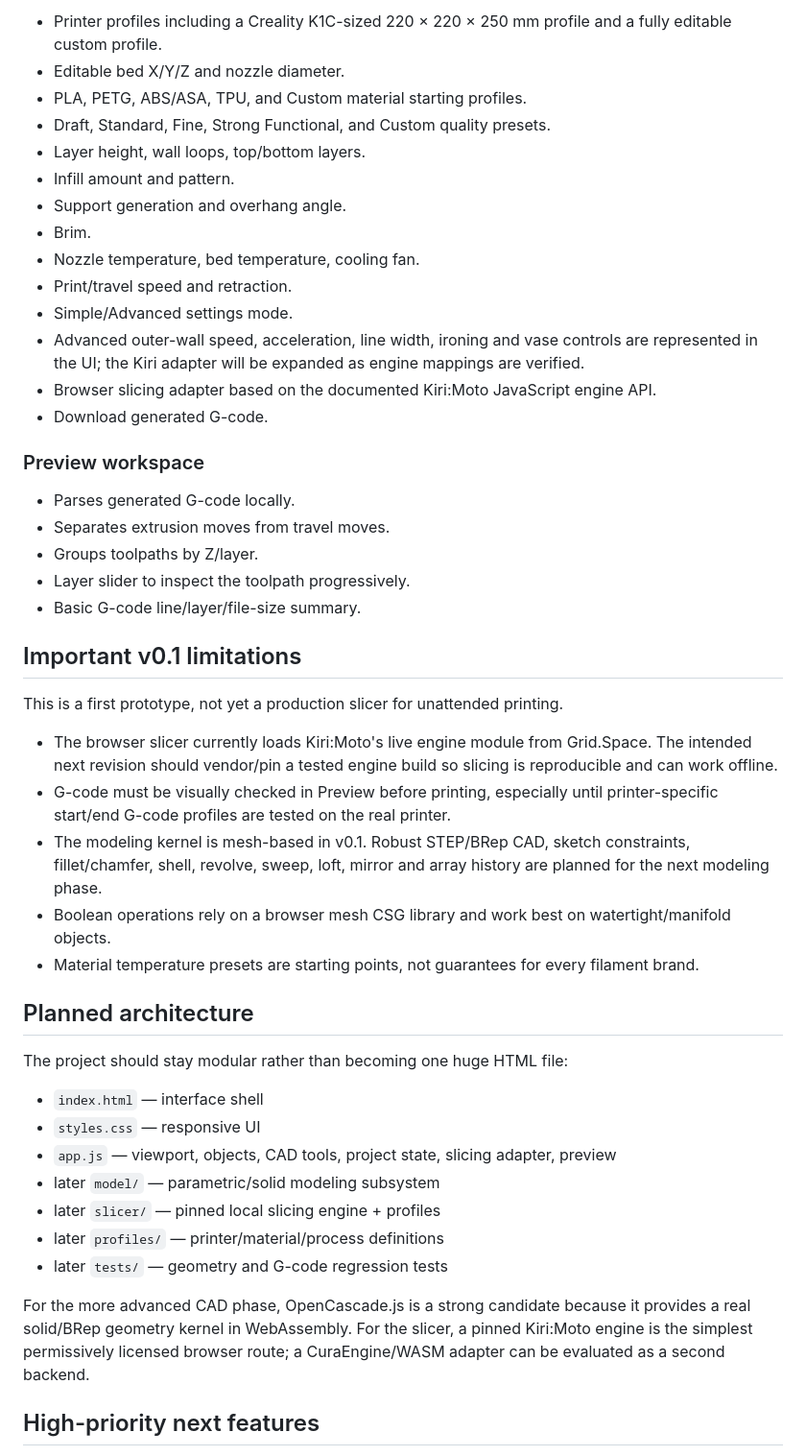
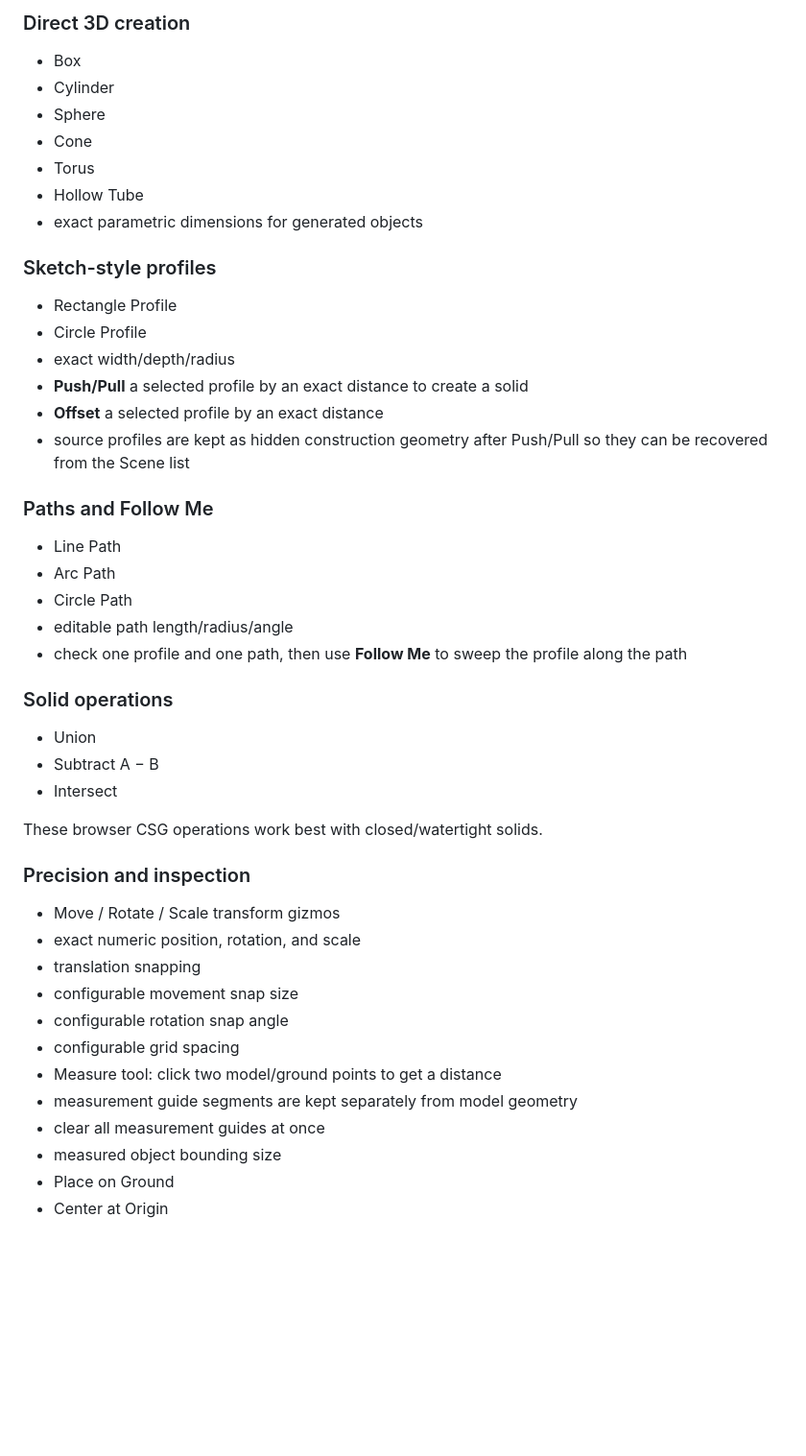
Before and after one commit to auxz2jz/3D-render-slicer, a Markdown page: README.md, the part around one of its changes. Shown at 96% size. Drawn GitHub-style; blank space fills up the shorter version.

Commit message:
Document Render Studio modeling-only direction

```diff
--- a/README.md
+++ b/README.md
@@ -52,50 +52,51 @@ The main workflow is:
 
-- Printer profiles including a Creality K1C-sized 220 × 220 × 250 mm profile and a fully editable custom profile.
-- Editable bed X/Y/Z and nozzle diameter.
-- PLA, PETG, ABS/ASA, TPU, and Custom material starting profiles.
-- Draft, Standard, Fine, Strong Functional, and Custom quality presets.
-- Layer height, wall loops, top/bottom layers.
-- Infill amount and pattern.
-- Support generation and overhang angle.
-- Brim.
-- Nozzle temperature, bed temperature, cooling fan.
-- Print/travel speed and retraction.
-- Simple/Advanced settings mode.
-- Advanced outer-wall speed, acceleration, line width, ironing and vase controls are represented in the UI; the Kiri adapter will be expanded as engine mappings are verified.
-- Browser slicing adapter based on the documented Kiri:Moto JavaScript engine API.
-- Download generated G-code.
+### Direct 3D creation
 
-### Preview workspace
+- Box
+- Cylinder
+- Sphere
+- Cone
+- Torus
+- Hollow Tube
+- exact parametric dimensions for generated objects
 
-- Parses generated G-code locally.
-- Separates extrusion moves from travel moves.
-- Groups toolpaths by Z/layer.
-- Layer slider to inspect the toolpath progressively.
-- Basic G-code line/layer/file-size summary.
+### Sketch-style profiles
 
-## Important v0.1 limitations
+- Rectangle Profile
+- Circle Profile
+- exact width/depth/radius
+- **Push/Pull** a selected profile by an exact distance to create a solid
+- **Offset** a selected profile by an exact distance
+- source profiles are kept as hidden construction geometry after Push/Pull so they can be recovered from the Scene list
 
-This is a first prototype, not yet a production slicer for unattended printing.
+### Paths and Follow Me
 
-- The browser slicer currently loads Kiri:Moto's live engine module from Grid.Space. The intended next revision should vendor/pin a tested engine build so slicing is reproducible and can work offline.
-- G-code must be visually checked in Preview before printing, especially until printer-specific start/end G-code profiles are tested on the real printer.
-- The modeling kernel is mesh-based in v0.1. Robust STEP/BRep CAD, sketch constraints, fillet/chamfer, shell, revolve, sweep, loft, mirror and array history are planned for the next modeling phase.
-- Boolean operations rely on a browser mesh CSG library and work best on watertight/manifold objects.
-- Material temperature presets are starting points, not guarantees for every filament brand.
+- Line Path
+- Arc Path
+- Circle Path
+- editable path length/radius/angle
+- check one profile and one path, then use **Follow Me** to sweep the profile along the path
 
-## Planned architecture
+### Solid operations
 
-The project should stay modular rather than becoming one huge HTML file:
+- Union
+- Subtract A − B
+- Intersect
 
-- `index.html` — interface shell
-- `styles.css` — responsive UI
-- `app.js` — viewport, objects, CAD tools, project state, slicing adapter, preview
-- later `model/` — parametric/solid modeling subsystem
-- later `slicer/` — pinned local slicing engine + profiles
-- later `profiles/` — printer/material/process definitions
-- later `tests/` — geometry and G-code regression tests
+These browser CSG operations work best with closed/watertight solids.
 
-For the more advanced CAD phase, OpenCascade.js is a strong candidate because it provides a real solid/BRep geometry kernel in WebAssembly. For the slicer, a pinned Kiri:Moto engine is the simplest permissively licensed browser route; a CuraEngine/WASM adapter can be evaluated as a second backend.
+### Precision and inspection
 
-## High-priority next features
+- Move / Rotate / Scale transform gizmos
+- exact numeric position, rotation, and scale
+- translation snapping
+- configurable movement snap size
+- configurable rotation snap angle
+- configurable grid spacing
+- Measure tool: click two model/ground points to get a distance
+- measurement guide segments are kept separately from model geometry
+- clear all measurement guides at once
+- measured object bounding size
+- Place on Ground
+- Center at Origin
 
```
Also changed, not shown: other parts of README.md (+95 -55 lines).
